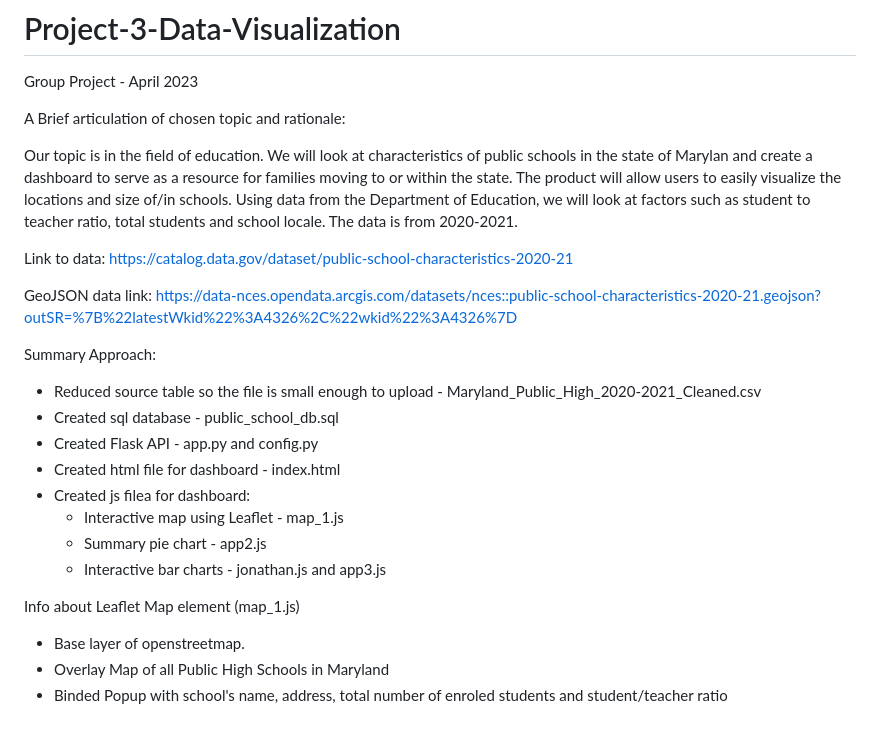
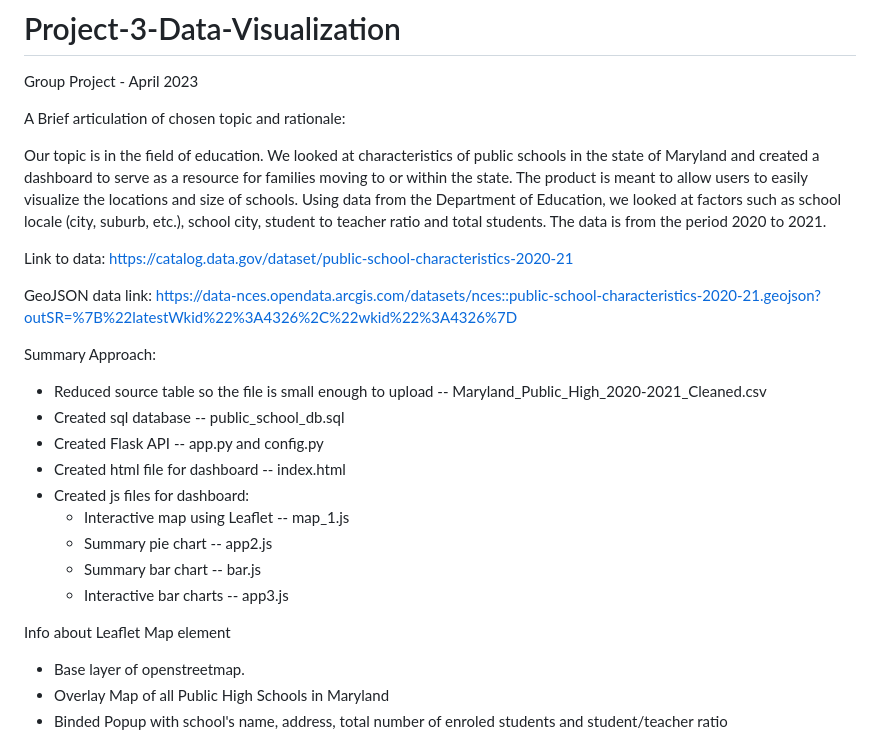
Before and after one commit to djdata2022/Project-2-Data-Visualization, a Markdown page: README.md, the part around the change. GitHub-like rendering.

Commit message:
Corrected typos

```diff
--- a/README.md
+++ b/README.md
@@ -3,24 +3,24 @@ Group Project - April 2023
 
 A Brief articulation of chosen topic and rationale:
 
-Our topic is in the field of education. We will look at characteristics of public schools in the state of Marylan and create a dashboard to serve as a resource for families moving to or within the state. The product will allow users to easily visualize the locations and size of/in schools. Using data from the Department of
-Education, we will look at factors such as student to teacher ratio, total students and school locale. The data is from 2020-2021.
+Our topic is in the field of education. We looked at characteristics of public schools in the state of Maryland and created a dashboard to serve as a resource for families moving to or within the state. The product is meant to allow users to easily visualize the locations and size of schools. Using data from the Department of Education, we looked at factors such as school locale (city, suburb, etc.), school city, student to teacher ratio and total students. The data is from the period 2020 to 2021.
 
 Link to data: https://catalog.data.gov/dataset/public-school-characteristics-2020-21
 
 GeoJSON data link: https://data-nces.opendata.arcgis.com/datasets/nces::public-school-characteristics-2020-21.geojson?outSR=%7B%22latestWkid%22%3A4326%2C%22wkid%22%3A4326%7D
 
 Summary Approach:
-+ Reduced source table so the file is small enough to upload - Maryland_Public_High_2020-2021_Cleaned.csv
-+ Created sql database - public_school_db.sql
-+ Created Flask API - app.py and config.py
-+ Created html file for dashboard - index.html
-+ Created js filea for dashboard:
-  - Interactive map using Leaflet - map_1.js
-  - Summary pie chart - app2.js
-  - Interactive bar charts - jonathan.js and app3.js
++ Reduced source table so the file is small enough to upload -- Maryland_Public_High_2020-2021_Cleaned.csv
++ Created sql database -- public_school_db.sql
++ Created Flask API -- app.py and config.py
++ Created html file for dashboard -- index.html
++ Created js files for dashboard:
+  - Interactive map using Leaflet -- map_1.js
+  - Summary pie chart -- app2.js
+  - Summary bar chart -- bar.js
+  - Interactive bar charts -- app3.js
 
-Info about Leaflet Map element (map_1.js)
+Info about Leaflet Map element
   + Base layer of openstreetmap.
   + Overlay Map of all Public High Schools in Maryland
   + Binded Popup with school's name, address, total number of enroled students and student/teacher ratio
```
